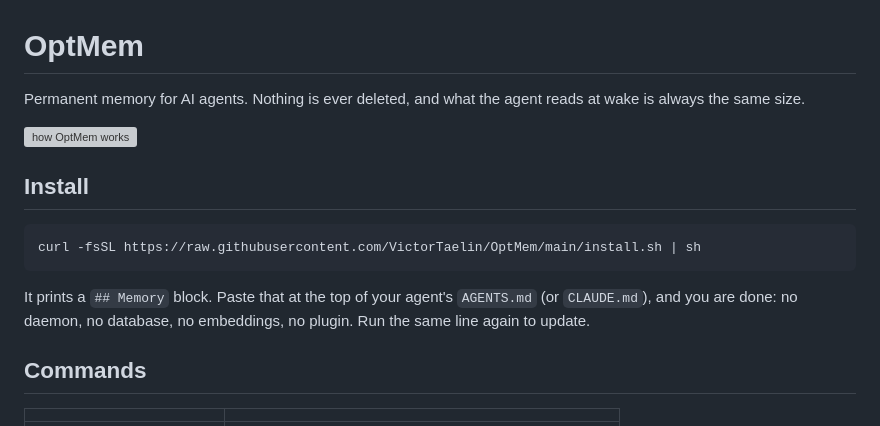
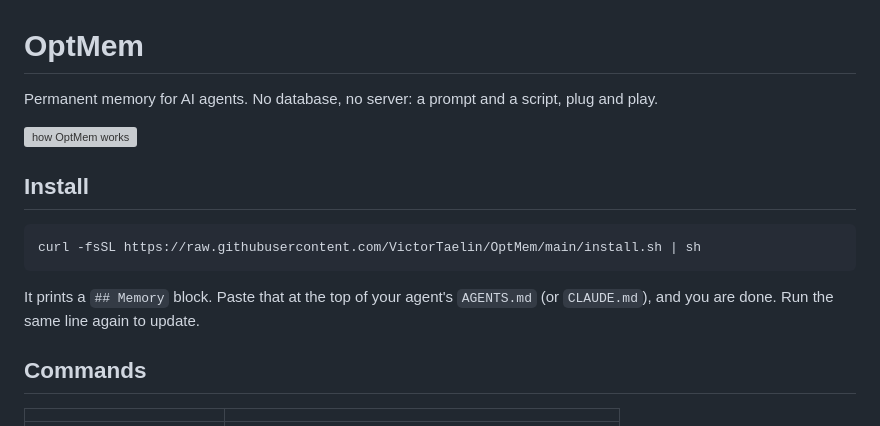
Before and after one commit to FranciscoJSBarragan/OptMem, a Markdown page: README.md, the part around the change. Rendered like a GitHub page; grey boxes are pictures that could not be loaded.

Commit message:
README: one-line pitch

````diff
--- a/README.md
+++ b/README.md
@@ -1,7 +1,6 @@
 # OptMem
 
-Permanent memory for AI agents. Nothing is ever deleted, and what the agent
-reads at wake is always the same size.
+Permanent memory for AI agents. No database, no server: a prompt and a script, plug and play.
 
 ![how OptMem works](anim/optmem.gif)
 
@@ -12,8 +11,8 @@ curl -fsSL https://raw.githubusercontent.com/VictorTaelin/OptMem/main/install.sh
 ```
 
 It prints a `## Memory` block. Paste that at the top of your agent's
-`AGENTS.md` (or `CLAUDE.md`), and you are done: no daemon, no database, no
-embeddings, no plugin. Run the same line again to update.
+`AGENTS.md` (or `CLAUDE.md`), and you are done. Run the same line again to
+update.
 
 ## Commands
 
````
